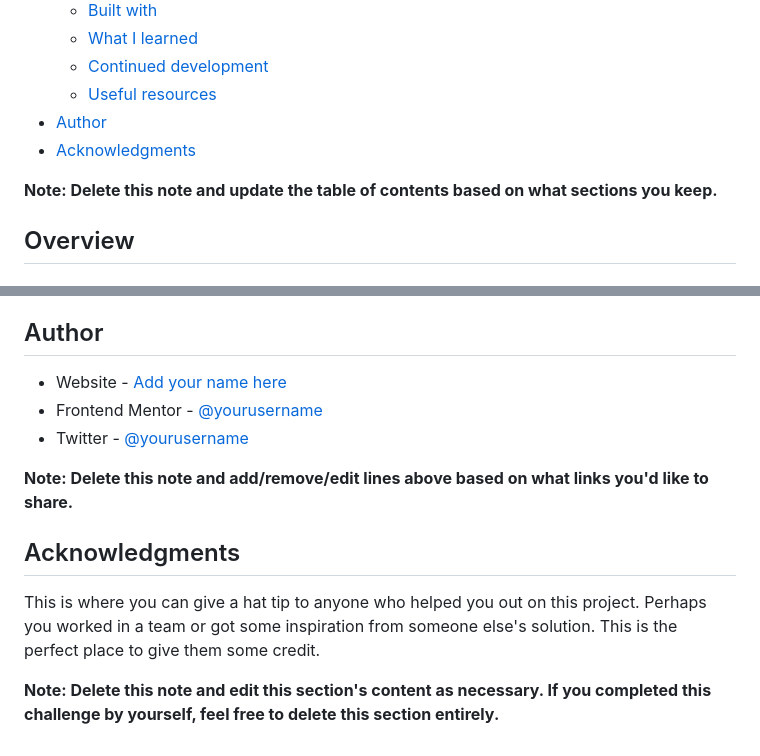
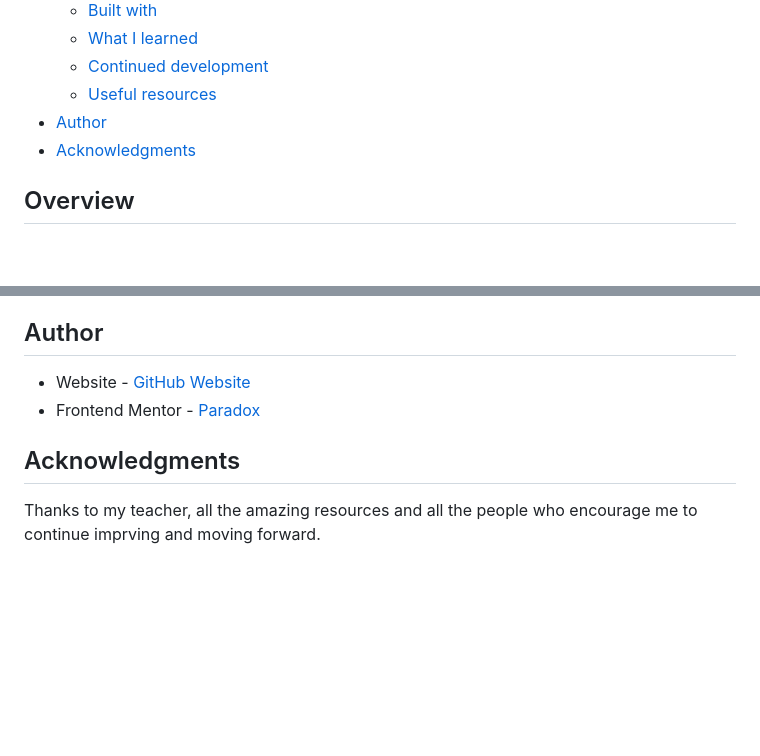
Before and after one commit to Taresta/meet-landing-page, a Markdown page: README-template.md, 2 parts joined by grey strips. Drawn GitHub-style; blank space fills up the shorter version.

```diff
--- a/README-template.md
+++ b/README-template.md
@@ -16,8 +16,6 @@ This is a solution to the [Meet landing page challenge on Frontend Mentor](https
 - [Author](#author)
 - [Acknowledgments](#acknowledgments)
 
-**Note: Delete this note and update the table of contents based on what sections you keep.**
-
 ## Overview
 
 ### The challenge
@@ -98,14 +83,8 @@ Use this section to outline areas that you want to continue focusing on in futur
 
 ## Author
 
-- Website - [Add your name here](https://www.your-site.com)
-- Frontend Mentor - [@yourusername](https://www.frontendmentor.io/profile/yourusername)
-- Twitter - [@yourusername](https://www.twitter.com/yourusername)
-
-**Note: Delete this note and add/remove/edit lines above based on what links you'd like to share.**
+- Website - [GitHub Website](https://github.com/Taresta)
+- Frontend Mentor - [Paradox](https://www.frontendmentor.io/profile/Taresta)
 
 ## Acknowledgments
-
-This is where you can give a hat tip to anyone who helped you out on this project. Perhaps you worked in a team or got some inspiration from someone else's solution. This is the perfect place to give them some credit.
-
-**Note: Delete this note and edit this section's content as necessary. If you completed this challenge by yourself, feel free to delete this section entirely.**
+Thanks to my teacher, all the amazing resources and all the people who encourage me to continue imprving and moving forward.
```
Also changed, not shown: other parts of README-template.md (+25 -38 lines).
